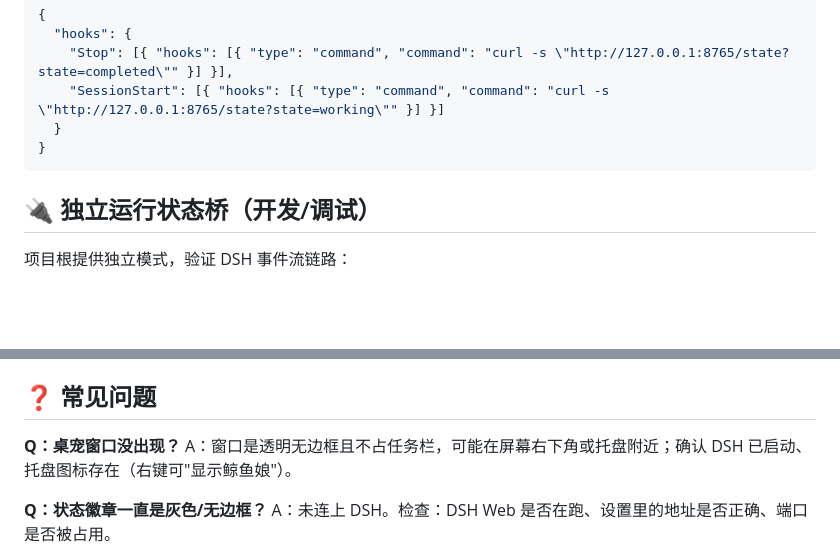
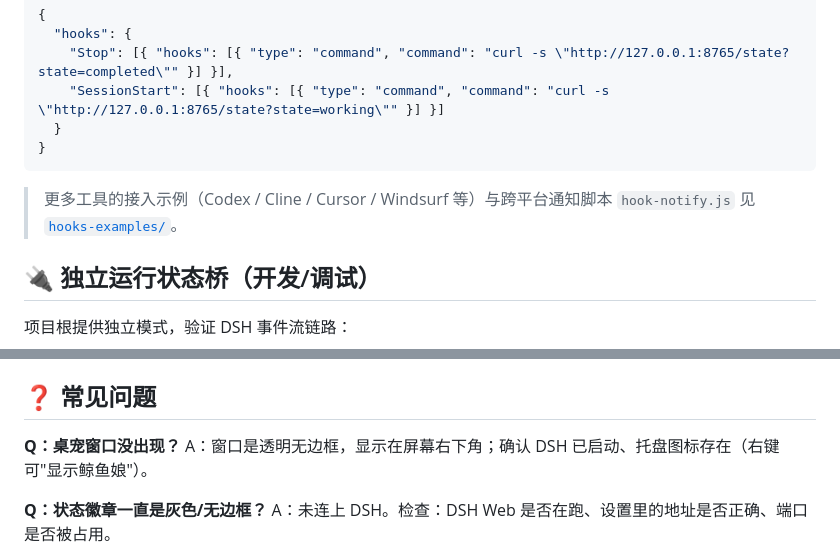
Before and after one commit to touche-s/rice-loving-whale, a Markdown page: README.md, 2 parts joined by grey strips. Drawn GitHub-style; blank space fills up the shorter version.

````diff
--- a/README.md
+++ b/README.md
@@ -136,6 +135,8 @@ curl -X POST http://127.0.0.1:8765/state -H "content-type: application/json" \
 }
 ```
 
+> 更多工具的接入示例（Codex / Cline / Cursor / Windsurf 等）与跨平台通知脚本 `hook-notify.js` 见 [`hooks-examples/`](./hooks-examples/README.md)。
+
 ## 🔌 独立运行状态桥（开发/调试）
 
 项目根提供独立模式，验证 DSH 事件流链路：
@@ -163,7 +164,7 @@ DSH (dsh web) ──ws──▶ ws-client.js（手写 RFC6455，免 Origin）─
 ## ❓ 常见问题
 
 **Q：桌宠窗口没出现？**
-A：窗口是透明无边框且不占任务栏，可能在屏幕右下角或托盘附近；确认 DSH 已启动、托盘图标存在（右键可"显示鲸鱼娘"）。
+A：窗口是透明无边框，显示在屏幕右下角；确认 DSH 已启动、托盘图标存在（右键可"显示鲸鱼娘"）。
 
 **Q：状态徽章一直是灰色/无边框？**
 A：未连上 DSH。检查：DSH Web 是否在跑、设置里的地址是否正确、端口是否被占用。
````
Also changed, not shown: other parts of README.md (+8 -7 lines).
